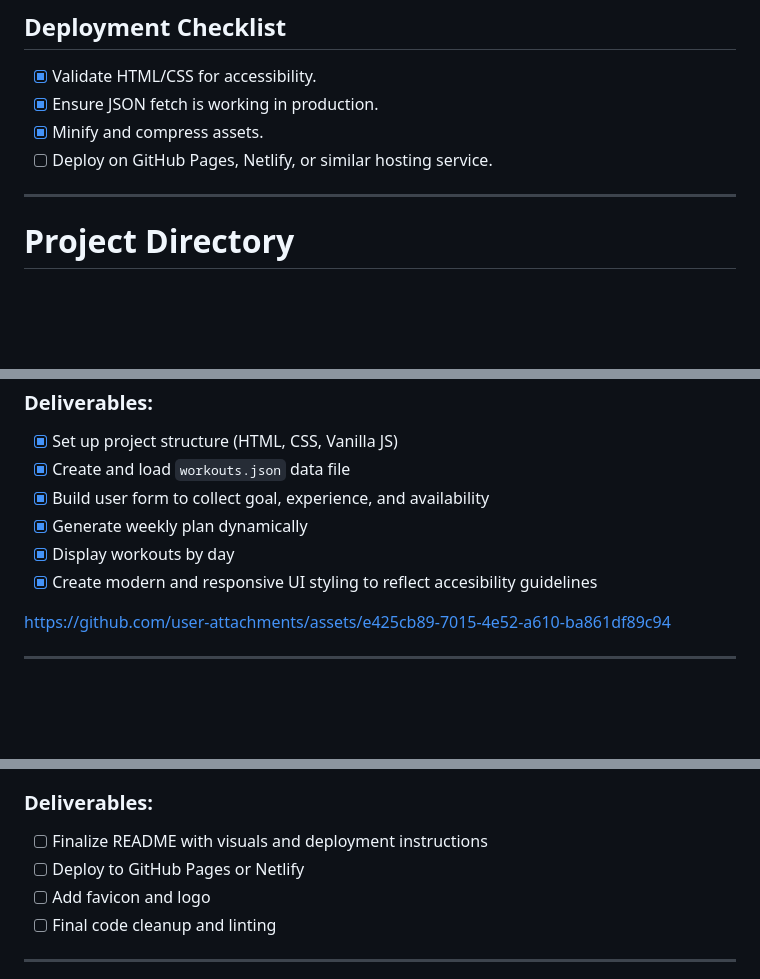
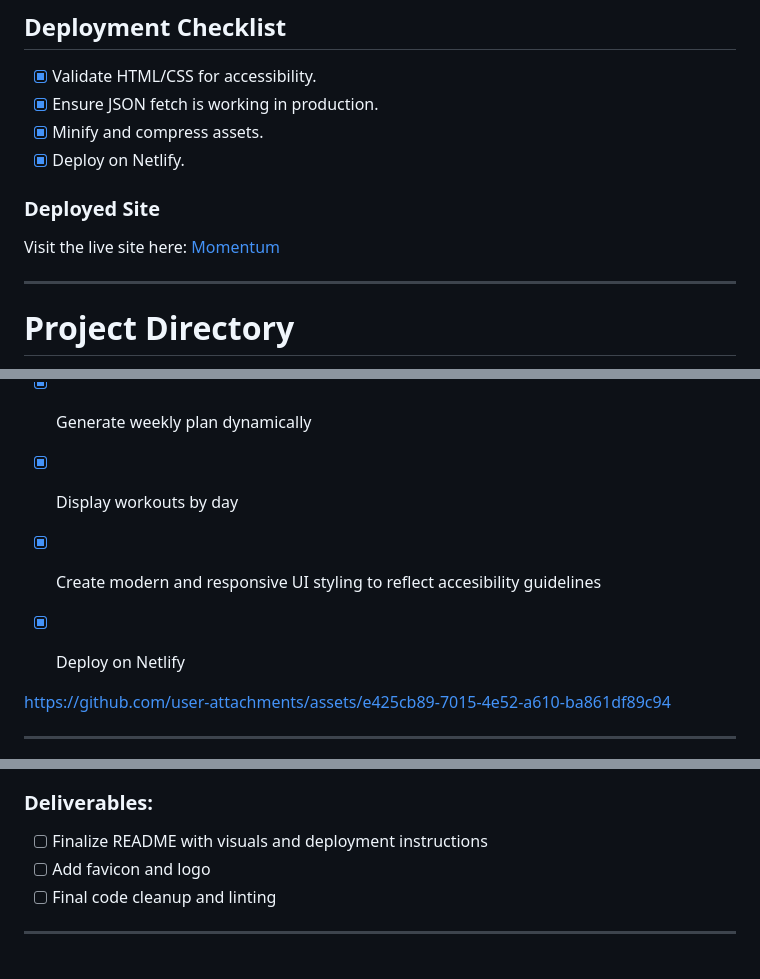
Before and after one commit to vkh12/Momentum, a Markdown page: README.md, 3 parts joined by grey strips. GitHub-like rendering; blank space fills up the shorter version.

Commit message:
Deployed on Netlify

```diff
--- a/README.md
+++ b/README.md
@@ -79,7 +79,11 @@ Momentum is built for individuals who want a structured, easy-to-use tool for pl
 - [X] Validate HTML/CSS for accessibility.
 - [X] Ensure JSON fetch is working in production.
 - [X] Minify and compress assets.
-- [ ] Deploy on GitHub Pages, Netlify, or similar hosting service.
+- [X] Deploy on Netlify.
+
+### Deployed Site
+Visit the live site here: [Momentum](https://dashing-smakager-f020f2.netlify.app)
+
 ---
 
 # Project Directory
@@ -111,6 +115,8 @@ Momentum is developed using agile-inspired sprints to ensure iterative progress,
 - [x] Generate weekly plan dynamically
 - [x] Display workouts by day
 - [x] Create modern and responsive UI styling to reflect accesibility guidelines
+- [x] Deploy on Netlify
+
 
 https://github.com/user-attachments/assets/e425cb89-7015-4e52-a610-ba861df89c94
 
@@ -151,7 +157,6 @@ https://github.com/user-attachments/assets/e425cb89-7015-4e52-a610-ba861df89c94
 
 ### Deliverables:
 - [ ] Finalize README with visuals and deployment instructions
-- [ ] Deploy to GitHub Pages or Netlify
 - [ ] Add favicon and logo
 - [ ] Final code cleanup and linting
 
```
